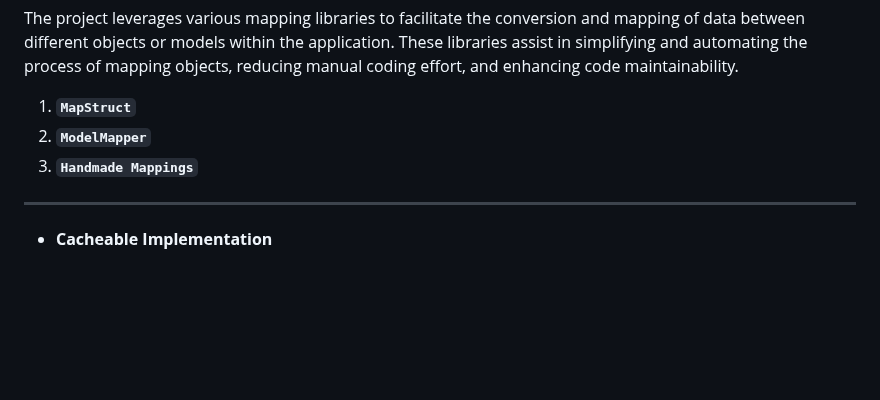
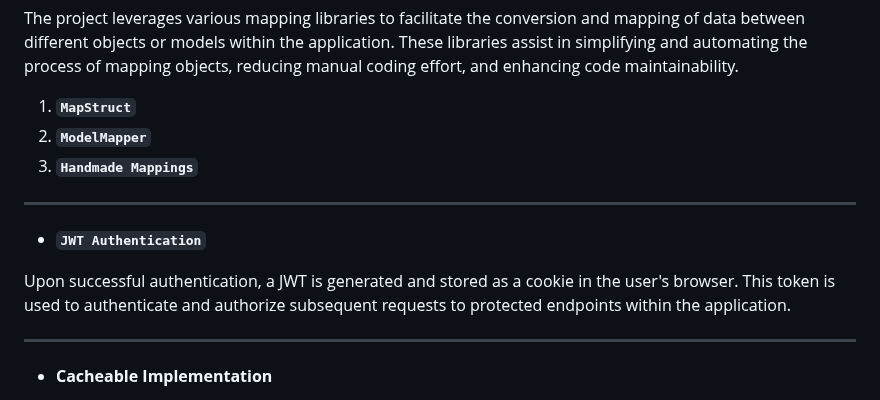
Before and after one commit to Borovaneca/CarWash, a Markdown page: README.md, the part around the change. GitHub-like rendering; blank space fills up the shorter version.

```diff
--- a/README.md
+++ b/README.md
@@ -133,6 +133,12 @@ The project leverages various mapping libraries to facilitate the conversion and
 1. **`MapStruct`**
 2. **`ModelMapper`**
 3. **`Handmade Mappings`**
+---
+
+* **`JWT Authentication`**
+
+Upon successful authentication, a JWT is generated and stored as a cookie in the user's browser. This token is used to authenticate and authorize subsequent requests to protected endpoints within the application.
+
 ---
 
 * **Cacheable Implementation**
```
